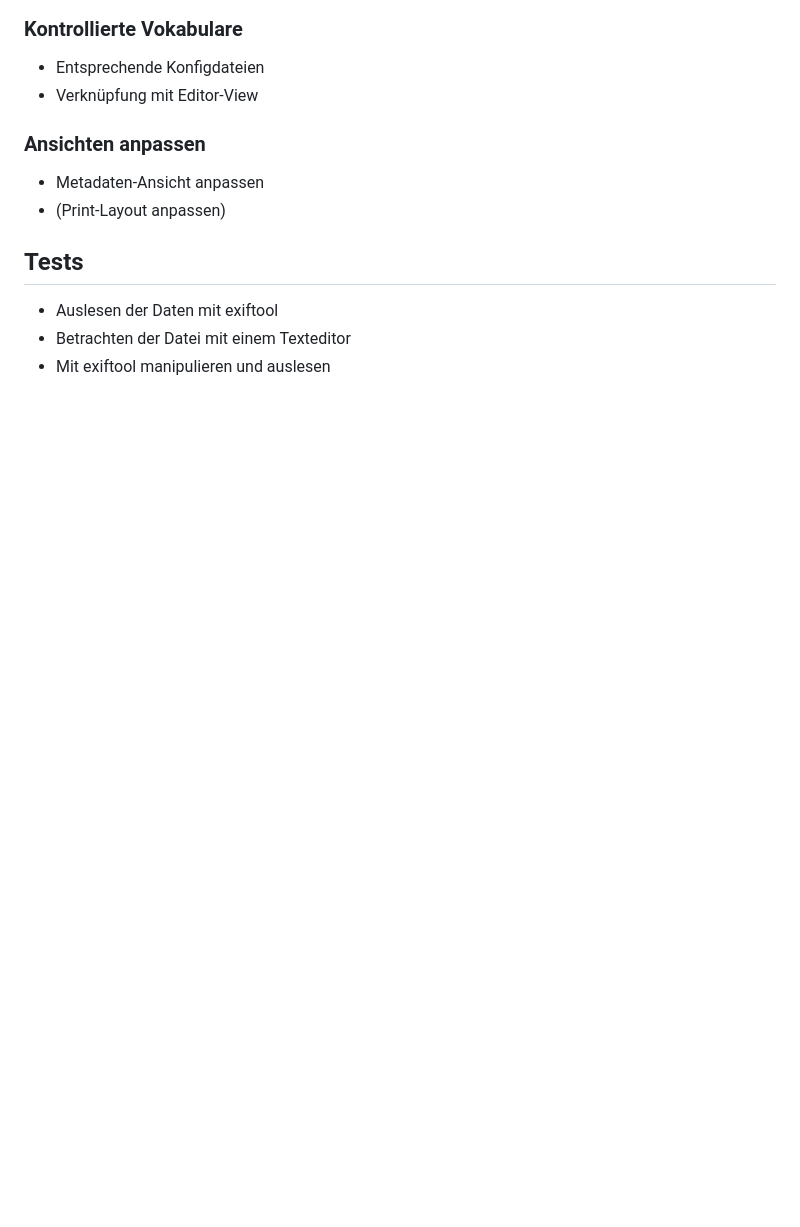
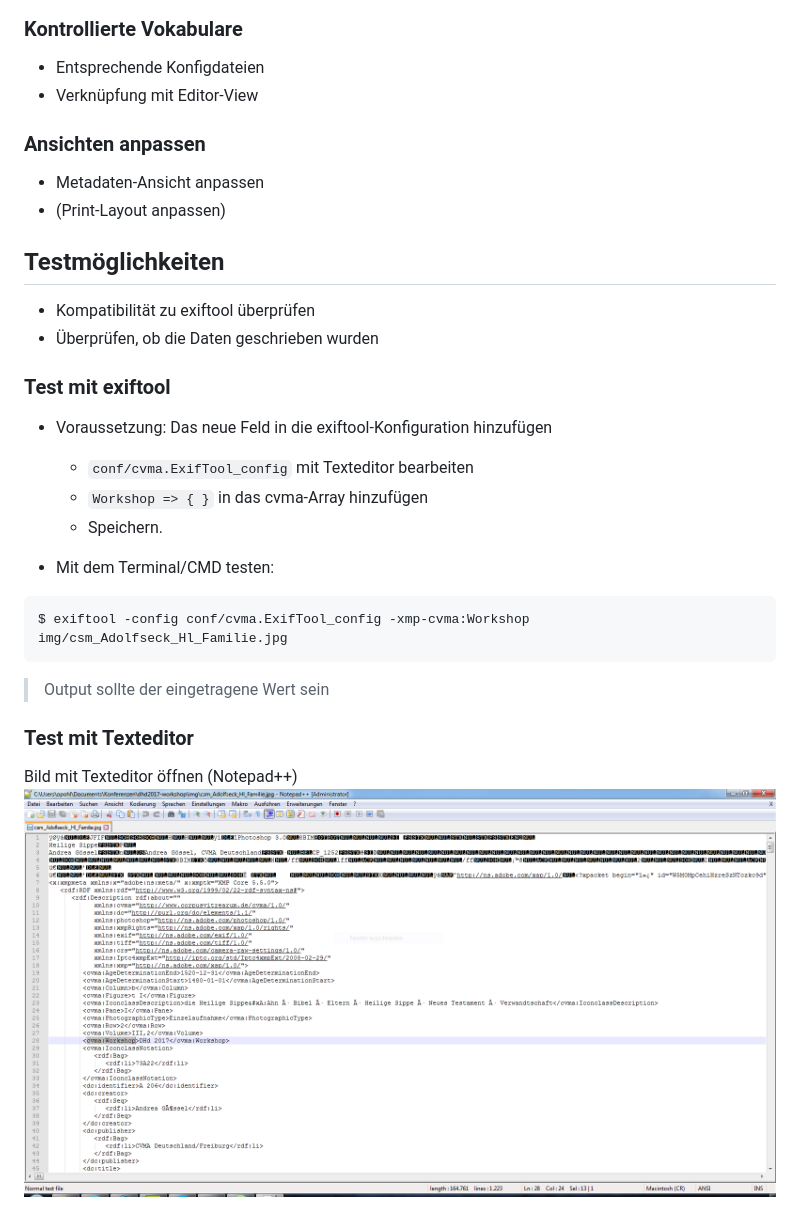
Before and after one commit to suchmaske/dhd2017-xmp-workshop, a Markdown page: doc/fotostation-tutorial.md, the part around the change. Rendered like a GitHub page; pictures changed too: doc/img/notepad/notepad_check_xmp.png (added); blank space fills up the shorter version.

Commit message:
Extend FotoStation tutorial

````diff
--- a/doc/fotostation-tutorial.md
+++ b/doc/fotostation-tutorial.md
@@ -131,8 +131,24 @@
 * Metadaten-Ansicht anpassen
 * (Print-Layout anpassen)
 
-## Tests
+## Testmöglichkeiten
 
-* Auslesen der Daten mit exiftool
-* Betrachten der Datei mit einem Texteditor
-* Mit exiftool manipulieren und auslesen
+* Kompatibilität zu exiftool überprüfen
+* Überprüfen, ob die Daten geschrieben wurden
+
+### Test mit exiftool
+
+* Voraussetzung: Das neue Feld in die exiftool-Konfiguration hinzufügen
+  - ```conf/cvma.ExifTool_config``` mit Texteditor bearbeiten
+  - ```Workshop => { }``` in das cvma-Array hinzufügen
+  - Speichern.
+
+* Mit dem Terminal/CMD testen:
+```
+$ exiftool -config conf/cvma.ExifTool_config -xmp-cvma:Workshop img/csm_Adolfseck_Hl_Familie.jpg
+```
+> Output sollte der eingetragene Wert sein
+
+### Test mit Texteditor
+Bild mit Texteditor öffnen (Notepad++)
+![Notepad++: XMP-Daten betrachten](img/notepad/notepad_check_xmp.png)
````
Also changed, not shown: img/csm_Adolfseck_Hl_Familie.jpg, 2 other files.
